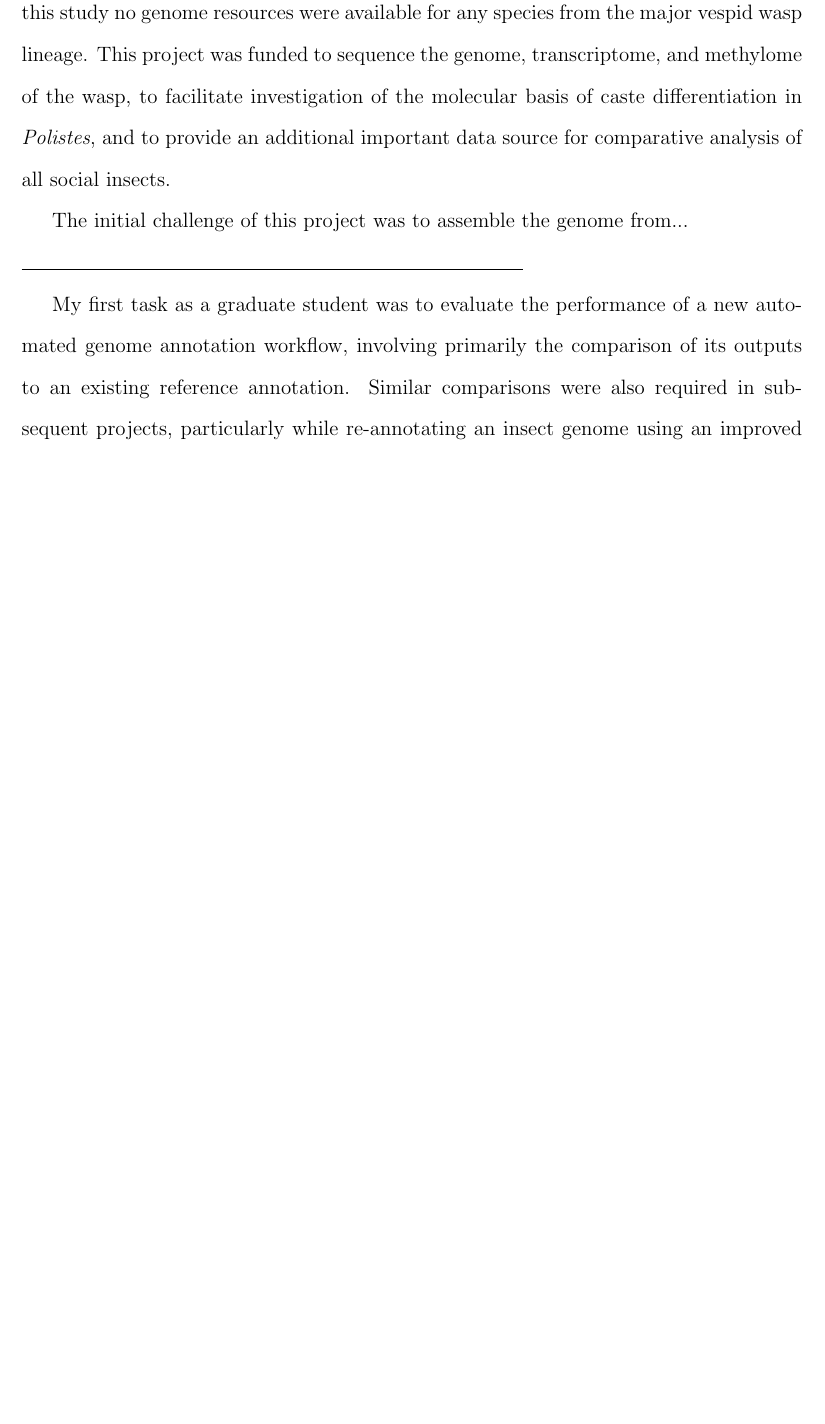
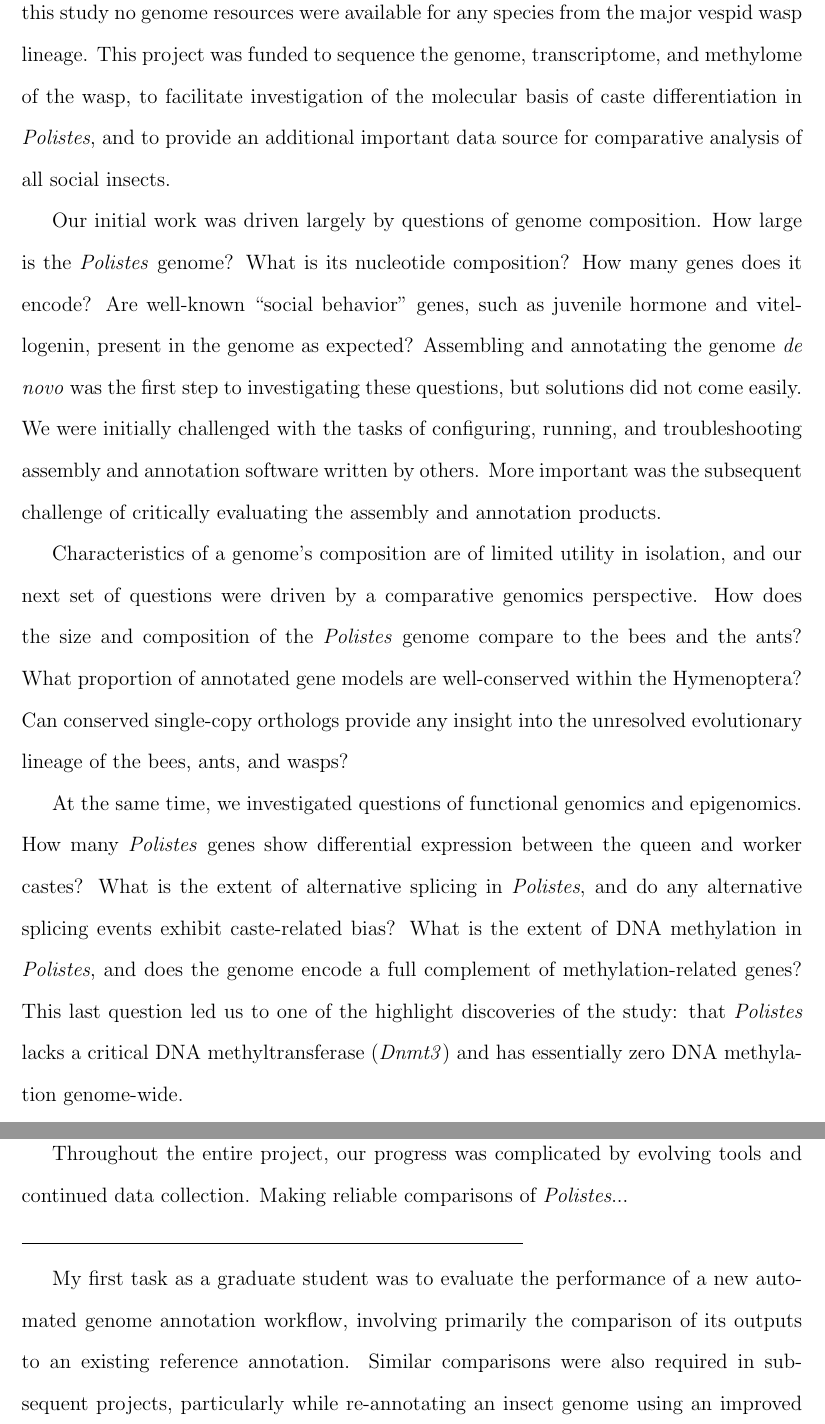
Before and after one commit to standage/dissertation, a LaTeX thesis (thesis.tex, which reads Text/Body/chapter1.tex): part of page 10 of 44 before the commit and two parts of pages 10 and 11 of 45 after it, the two joined at a grey line, cut so that both start at the same text, the shorter picture padded with empty space. Compiled offline with pdfLaTeX.

Commit message:
Filling out intro

```diff
--- a/Text/Body/chapter1.tex
+++ b/Text/Body/chapter1.tex
@@ -25,7 +25,28 @@ The molecular mechanisms underlying caste differentiation across all social inse
 These hypotheses have been tested in bees and ants, but prior to this study no genome resources were available for any species from the major vespid wasp lineage.
 This project was funded to sequence the genome, transcriptome, and methylome of the wasp, to facilitate investigation of the molecular basis of caste differentiation in \textit{Polistes}, and to provide an additional important data source for comparative analysis of all social insects.
 
-The initial challenge of this project was to assemble the genome from...
+Our initial work was driven largely by questions of genome composition.
+How large is the \textit{Polistes} genome?
+What is its nucleotide composition?
+How many genes does it encode?
+Are well-known ``social behavior" genes, such as juvenile hormone and vitellogenin, present in the genome as expected?
+Assembling and annotating the genome \textit{de novo} was the first step to investigating these questions, but solutions did not come easily.
+We were initially challenged with the tasks of configuring, running, and troubleshooting assembly and annotation software written by others.
+More important was the subsequent challenge of critically evaluating the assembly and annotation products.
+
+Characteristics of a genome's composition are of limited utility in isolation, and our next set of questions were driven by a comparative genomics perspective.
+How does the size and composition of the \textit{Polistes} genome compare to the bees and the ants?
+What proportion of annotated gene models are well-conserved within the Hymenoptera?
+Can conserved single-copy orthologs provide any insight into the unresolved evolutionary lineage of the bees, ants, and wasps?
+
+At the same time, we investigated questions of functional genomics and epigenomics.
+How many \textit{Polistes} genes show differential expression between the queen and worker castes?
+What is the extent of alternative splicing in \textit{Polistes}, and do any alternative splicing events exhibit caste-related bias?
+What is the extent of DNA methylation in \textit{Polistes}, and does the genome encode a full complement of methylation-related genes?
+This last question led us to one of the highlight discoveries of the study: that \textit{Polistes} lacks a critical DNA methyltransferase (\textit{Dnmt3}) and has essentially zero DNA methylation genome-wide.
+
+Throughout the entire project, our progress was complicated by evolving tools and continued data collection.
+Making reliable comparisons of \textit{Polistes}...
 
 \noindent\rule{4in}{0.4pt}
 
```
Also changed, not shown: thesis.pdf.
